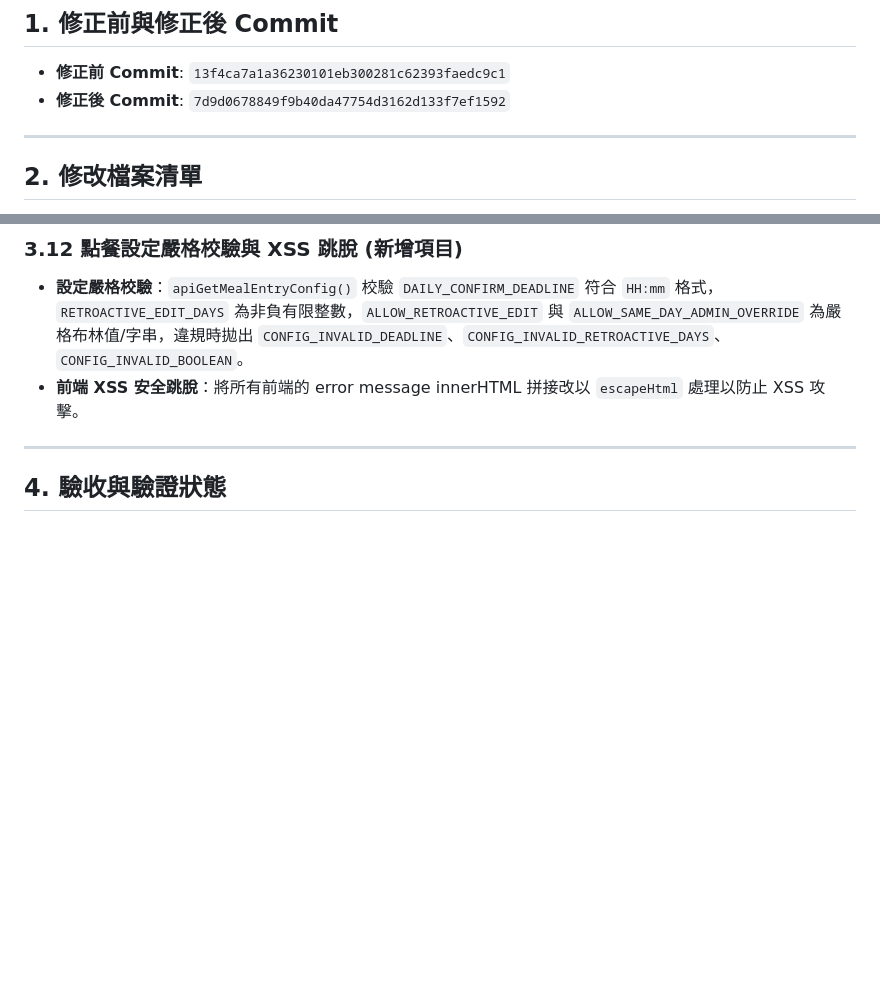
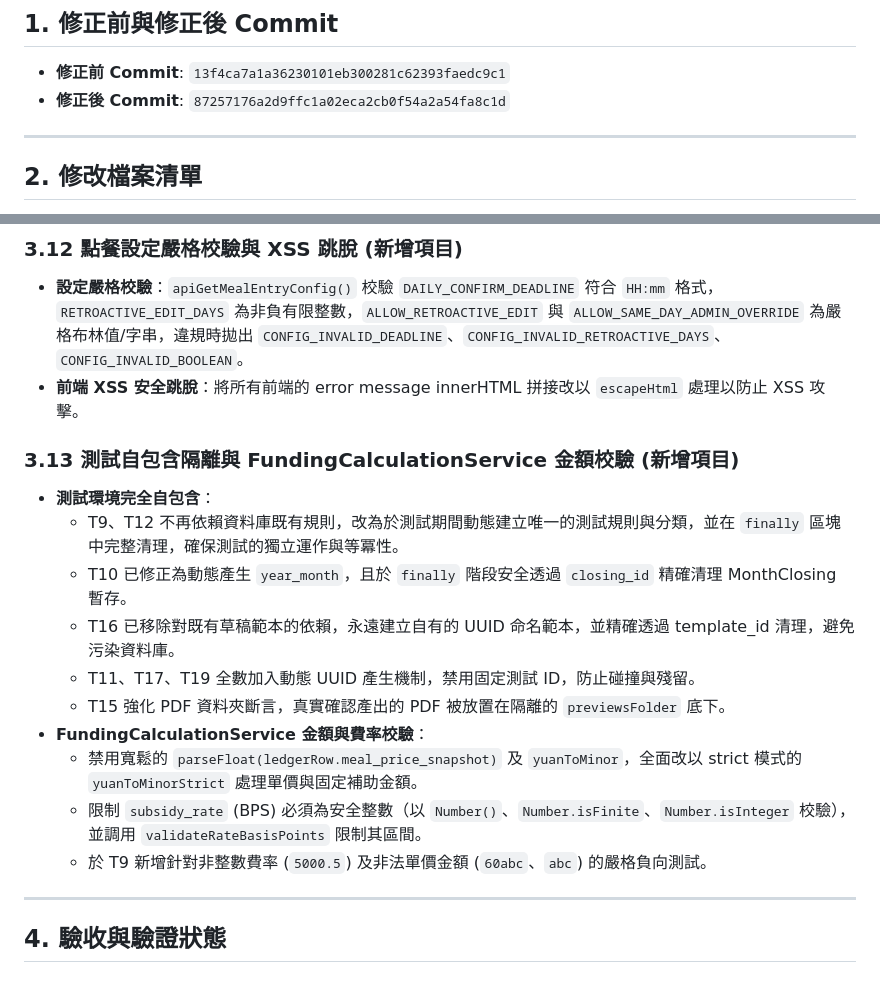
Before and after one commit to mihozip/gas-school-lunch-management-system, a Markdown page: docs/verification/pre-uat-fix-report.md, 2 parts joined by grey strips. Drawn GitHub-style; blank space fills up the shorter version.

Commit message:
docs: document self-contained runtime test readiness

```diff
--- a/docs/verification/pre-uat-fix-report.md
+++ b/docs/verification/pre-uat-fix-report.md
@@ -2,7 +2,7 @@
 
 ## 1. 修正前與修正後 Commit
 * **修正前 Commit**: `13f4ca7a1a36230101eb300281c62393faedc9c1`
-* **修正後 Commit**: `7d9d0678849f9b40da47754d3162d133f7ef1592`
+* **修正後 Commit**: `87257176a2d9ffc1a02eca2cb0f54a2a54fa8c1d`
 
 ---
 
@@ -144,6 +144,18 @@
 - **設定嚴格校驗**：`apiGetMealEntryConfig()` 校驗 `DAILY_CONFIRM_DEADLINE` 符合 `HH:mm` 格式，`RETROACTIVE_EDIT_DAYS` 為非負有限整數，`ALLOW_RETROACTIVE_EDIT` 與 `ALLOW_SAME_DAY_ADMIN_OVERRIDE` 為嚴格布林值/字串，違規時拋出 `CONFIG_INVALID_DEADLINE`、`CONFIG_INVALID_RETROACTIVE_DAYS`、`CONFIG_INVALID_BOOLEAN`。
 - **前端 XSS 安全跳脫**：將所有前端的 error message innerHTML 拼接改以 `escapeHtml` 處理以防止 XSS 攻擊。
 
+### 3.13 測試自包含隔離與 FundingCalculationService 金額校驗 (新增項目)
+- **測試環境完全自包含**：
+  - T9、T12 不再依賴資料庫既有規則，改為於測試期間動態建立唯一的測試規則與分類，並在 `finally` 區塊中完整清理，確保測試的獨立運作與等冪性。
+  - T10 已修正為動態產生 `year_month`，且於 `finally` 階段安全透過 `closing_id` 精確清理 MonthClosing 暫存。
+  - T16 已移除對既有草稿範本的依賴，永遠建立自有的 UUID 命名範本，並精確透過 template_id 清理，避免污染資料庫。
+  - T11、T17、T19 全數加入動態 UUID 產生機制，禁用固定測試 ID，防止碰撞與殘留。
+  - T15 強化 PDF 資料夾斷言，真實確認產出的 PDF 被放置在隔離的 `previewsFolder` 底下。
+- **FundingCalculationService 金額與費率校驗**：
+  - 禁用寬鬆的 `parseFloat(ledgerRow.meal_price_snapshot)` 及 `yuanToMinor`，全面改以 strict 模式的 `yuanToMinorStrict` 處理單價與固定補助金額。
+  - 限制 `subsidy_rate` (BPS) 必須為安全整數（以 `Number()`、`Number.isFinite`、`Number.isInteger` 校驗），並調用 `validateRateBasisPoints` 限制其區間。
+  - 於 T9 新增針對非整數費率 (`5000.5`) 及非法單價金額 (`60abc`、`abc`) 的嚴格負向測試。
+
 ---
 
 ## 4. 驗收與驗證狀態
```
